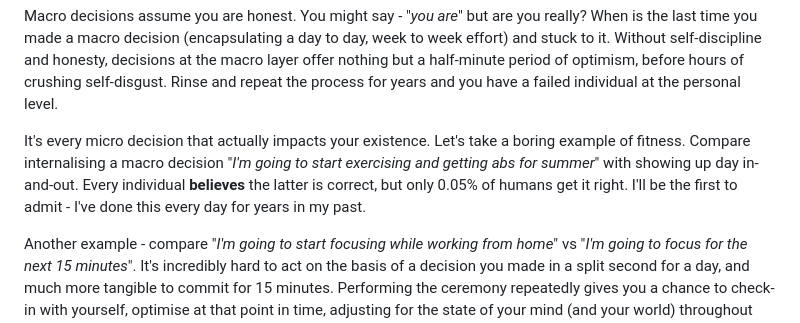
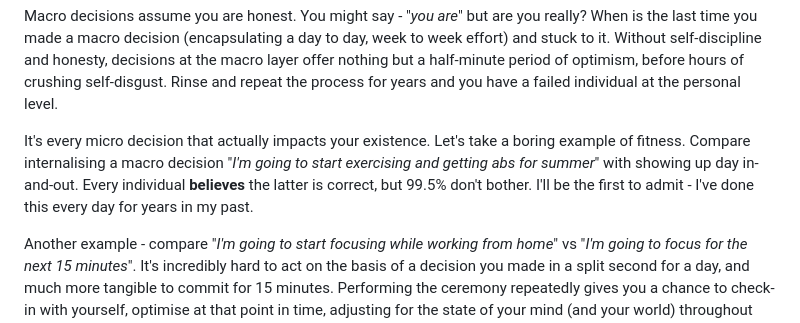
Before and after one commit to jessboon/jessboon.github.io, a Markdown page: blog/Macro decisions barely matter.md, the part around the change. GitHub-like rendering.

Commit message:
fix rhetoric

```diff
--- a/blog/Macro decisions barely matter.md
+++ b/blog/Macro decisions barely matter.md
@@ -14,7 +14,7 @@ I don't believe in 'macro decisions', or what everyone calls goals. There's yet
 
 Macro decisions assume you are honest. You might say - "*you are*" but are you really? When is the last time you made a macro decision (encapsulating a day to day, week to week effort) and stuck to it. Without self-discipline and honesty, decisions at the macro layer offer nothing but a half-minute period of optimism, before hours of crushing self-disgust. Rinse and repeat the process for years and you have a failed individual at the personal level.
 
-It's every micro decision that actually impacts your existence. Let's take a boring example of fitness. Compare internalising a macro decision "*I'm going to start exercising and getting abs for summer*" with showing up day in-and-out. Every individual **believes** the latter is correct, but only 0.05% of humans get it right. I'll be the first to admit - I've done this every day for years in my past.
+It's every micro decision that actually impacts your existence. Let's take a boring example of fitness. Compare internalising a macro decision "*I'm going to start exercising and getting abs for summer*" with showing up day in-and-out. Every individual **believes** the latter is correct, but 99.5% don't bother. I'll be the first to admit - I've done this every day for years in my past.
 
 Another example - compare "*I'm going to start focusing while working from home*" vs "*I'm going to focus for the next 15 minutes*". It's incredibly hard to act on the basis of a decision you made in a split second for a day, and much more tangible to commit for 15 minutes. Performing the ceremony repeatedly gives you a chance to check-in with yourself, optimise at that point in time, adjusting for the state of your mind (and your world) throughout the day.
 
```
